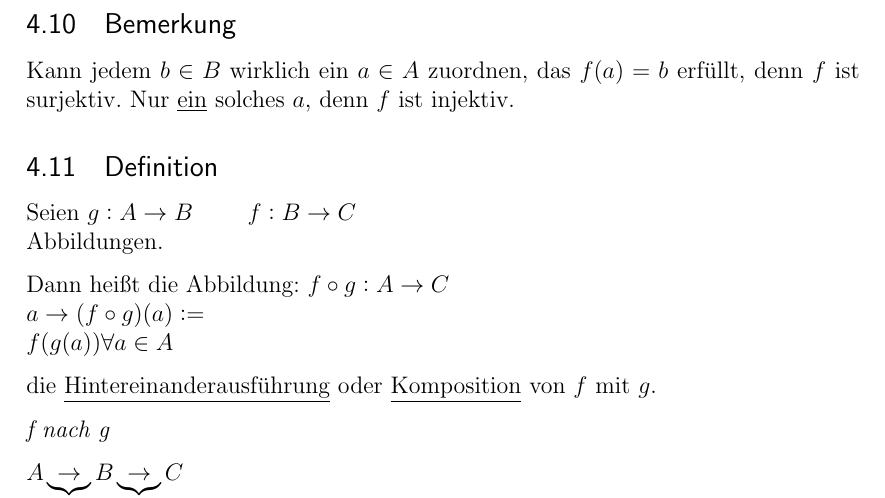
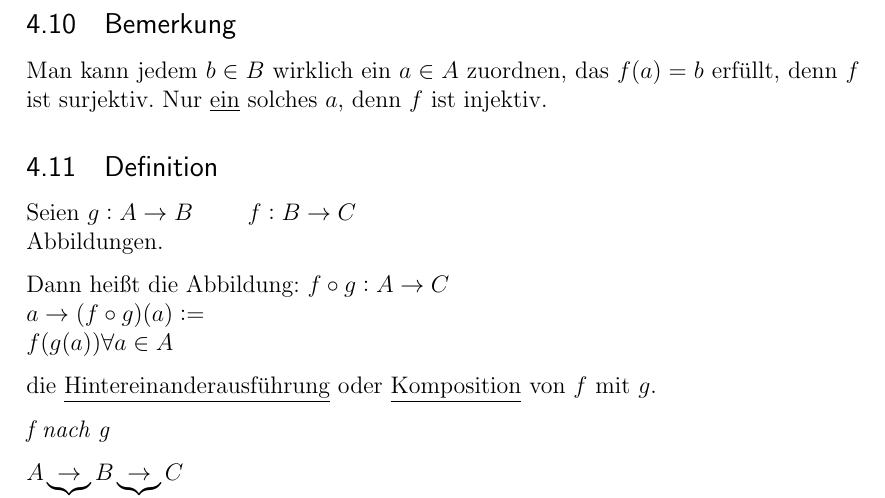
Before and after one commit to jwtue/DingesWolf-Mathe1-Dorn-WS1516, a LaTeX document (Mathematik_1.tex): part of page 34 of 36, cut so that both start at the same text. Compiled offline with pdfLaTeX.

Commit message:
Small correction to 4.10, thanks to Britta Dorn for the feedback.

```diff
--- a/Mathematik_1.tex
+++ b/Mathematik_1.tex
@@ -1576,7 +1576,7 @@ $b_2 \rightarrow a_1$ \\
 $b_3 \rightarrow a_2$ \\
 
 \subsection{Bemerkung}
-Kann jedem $b \in B$ wirklich ein $a \in A$ zuordnen, das $f(a) = b$ erfüllt, denn $f$ ist surjektiv. Nur \underline{ein} solches $a$, denn $f$ ist injektiv.
+Man kann jedem $b \in B$ wirklich ein $a \in A$ zuordnen, das $f(a) = b$ erfüllt, denn $f$ ist surjektiv. Nur \underline{ein} solches $a$, denn $f$ ist injektiv.
 
 \subsection{Definition}
 Seien $g: A \rightarrow B$ \qquad $f: B \rightarrow C$ \\
```
Also changed, not shown: Mathematik_1.pdf, Mathematik_1.tex (4 more changed lines).
